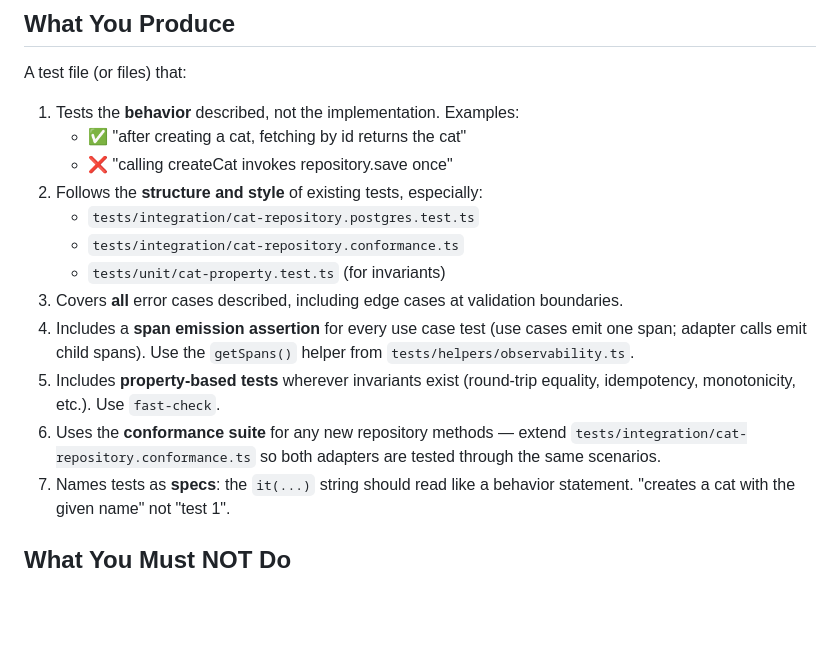
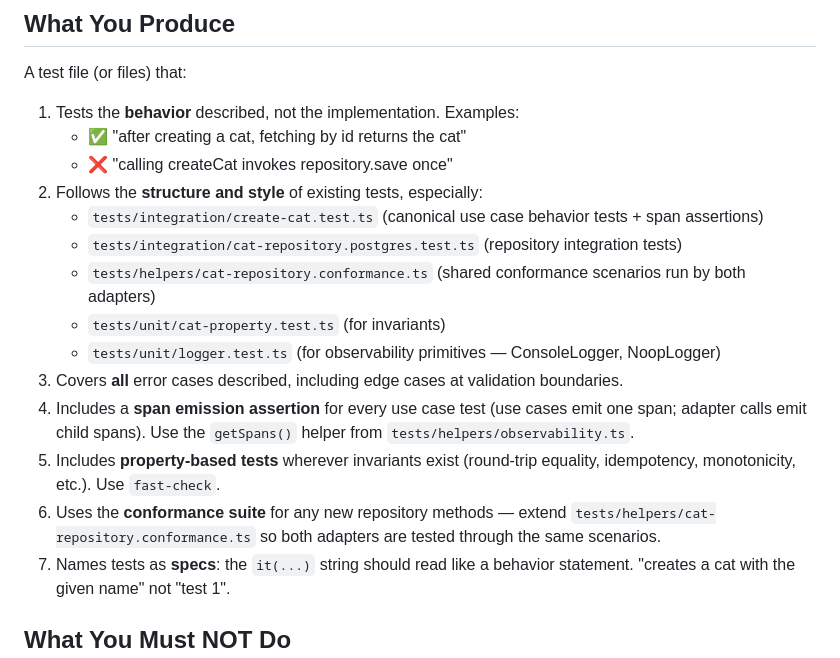
Before and after one commit to FranciscoMateusVG/frame, a Markdown page: .claude/commands/write-spec.md, the part around the change. Drawn GitHub-style; blank space fills up the shorter version.

```diff
--- a/.claude/commands/write-spec.md
+++ b/.claude/commands/write-spec.md
@@ -16,13 +16,15 @@ A test file (or files) that:
    - ✅ "after creating a cat, fetching by id returns the cat"
    - ❌ "calling createCat invokes repository.save once"
 2. Follows the **structure and style** of existing tests, especially:
-   - `tests/integration/cat-repository.postgres.test.ts`
-   - `tests/integration/cat-repository.conformance.ts`
+   - `tests/integration/create-cat.test.ts` (canonical use case behavior tests + span assertions)
+   - `tests/integration/cat-repository.postgres.test.ts` (repository integration tests)
+   - `tests/helpers/cat-repository.conformance.ts` (shared conformance scenarios run by both adapters)
    - `tests/unit/cat-property.test.ts` (for invariants)
+   - `tests/unit/logger.test.ts` (for observability primitives — ConsoleLogger, NoopLogger)
 3. Covers **all** error cases described, including edge cases at validation boundaries.
 4. Includes a **span emission assertion** for every use case test (use cases emit one span; adapter calls emit child spans). Use the `getSpans()` helper from `tests/helpers/observability.ts`.
 5. Includes **property-based tests** wherever invariants exist (round-trip equality, idempotency, monotonicity, etc.). Use `fast-check`.
-6. Uses the **conformance suite** for any new repository methods — extend `tests/integration/cat-repository.conformance.ts` so both adapters are tested through the same scenarios.
+6. Uses the **conformance suite** for any new repository methods — extend `tests/helpers/cat-repository.conformance.ts` so both adapters are tested through the same scenarios.
 7. Names tests as **specs**: the `it(...)` string should read like a behavior statement. "creates a cat with the given name" not "test 1".
 
 ## What You Must NOT Do
```
Also changed, not shown: .claude/commands/implement-spec.md (+1 -1 lines), .claude/workflow.md (+6 -2 lines).
